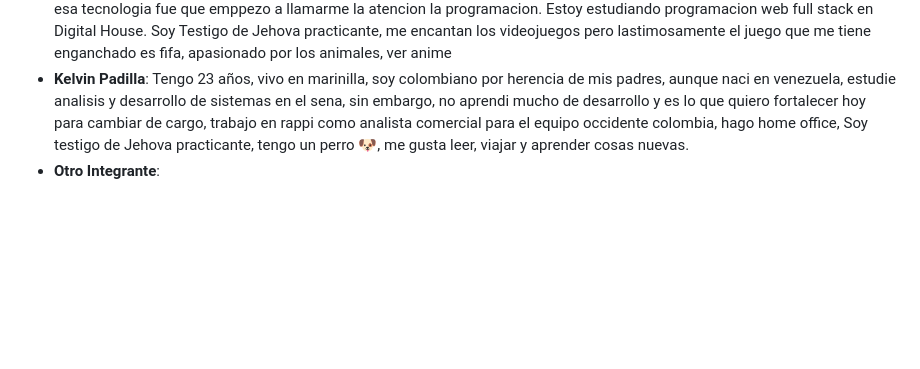
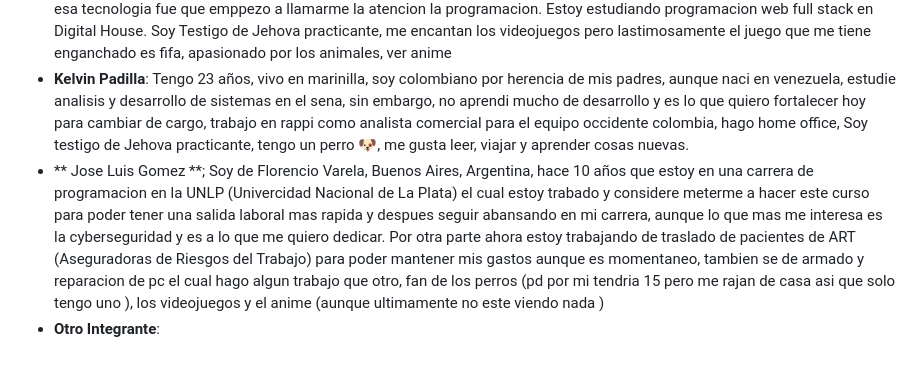
Before and after one commit to 0623CIFSNCN05LAED/grupo-10, a Markdown page: README.md, the part around the change. GitHub-like rendering; blank space fills up the shorter version.

```diff
--- a/README.md
+++ b/README.md
@@ -24,4 +24,5 @@ Nuestra audiencia objetivo serán los entusiastas de la tecnología, los gamers
 * **Estiven Yepes Arenas**: Soy de Marinilla (Antioquia), nadie conoce, es cerca de Medellín, para una mejor referencia. Tengo 24 años, actualmente soy Coordinador logístico, mi profesión...no tengo, no soy profesional en nada aún. Estoy estudiando programación web full stack en Digital House. Lo más importante de mí que como descripción personal quiero dar a conocer es que soy Testigo de Jehová. Me encantan los animales, la música, ver anime - leer manga.
 * **Juan Esteban Mendez**:Soy de Cucuta - Colombia pero al igual que mis amigos Estiven y Kelvin vivo en Marinilla, tengo 21 años, la funcion que cumplo en mi empresa es asistente de mantenimeinto y soy tecnologo en automatizacion industrial gracias a esa tecnologia fue que emppezo a llamarme la atencion la programacion. Estoy estudiando programacion web full stack en Digital House. Soy Testigo de Jehova practicante, me encantan los videojuegos pero lastimosamente el juego que me tiene enganchado es fifa, apasionado por los animales, ver anime
 * **Kelvin Padilla**: Tengo 23 años, vivo en marinilla, soy colombiano por herencia de mis padres, aunque naci en venezuela, estudie analisis y desarrollo de sistemas en el sena, sin embargo, no aprendi mucho de desarrollo y es lo que quiero fortalecer hoy para cambiar de cargo, trabajo en rappi como analista comercial para el equipo occidente colombia, hago home office, Soy testigo de Jehova practicante, tengo un perro :dog:, me gusta leer,  viajar y aprender cosas nuevas.
+* ** Jose Luis Gomez **; Soy de Florencio Varela, Buenos Aires, Argentina, hace 10 años que estoy en una carrera de programacion en la UNLP (Univercidad Nacional de La Plata) el cual estoy trabado y considere meterme a hacer este curso para poder tener una salida laboral mas rapida y despues seguir abansando en mi carrera, aunque lo que mas me interesa es la cyberseguridad y es a lo que me quiero dedicar. Por otra parte ahora estoy trabajando de traslado de pacientes de ART (Aseguradoras de Riesgos del Trabajo) para poder mantener mis gastos aunque es momentaneo, tambien se de armado y reparacion de pc el cual hago algun trabajo que otro, fan de los perros (pd por mi tendria 15 pero me rajan de casa asi que solo tengo uno ), los videojuegos y el anime (aunque ultimamente no este viendo nada )
 * **Otro Integrante**:
```
